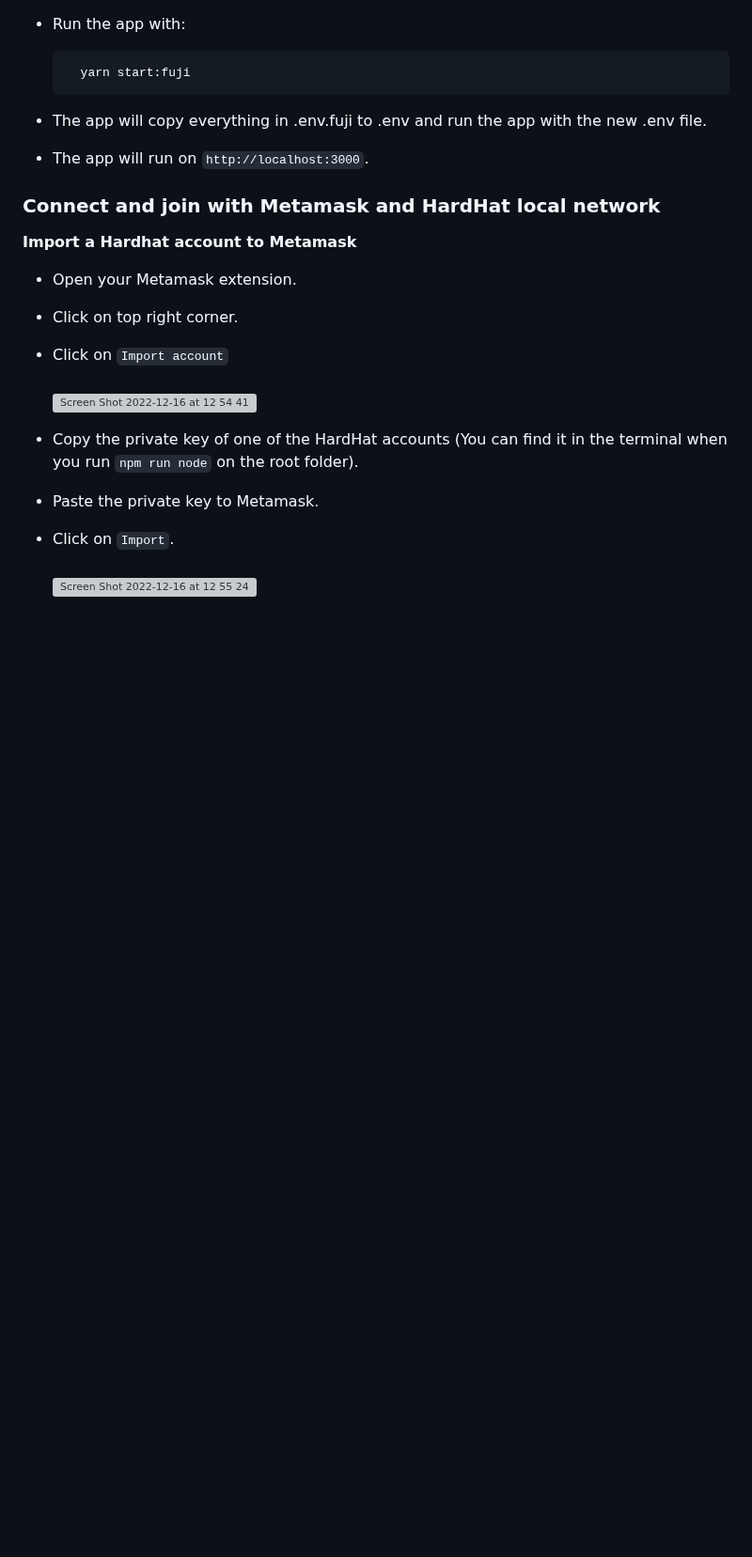
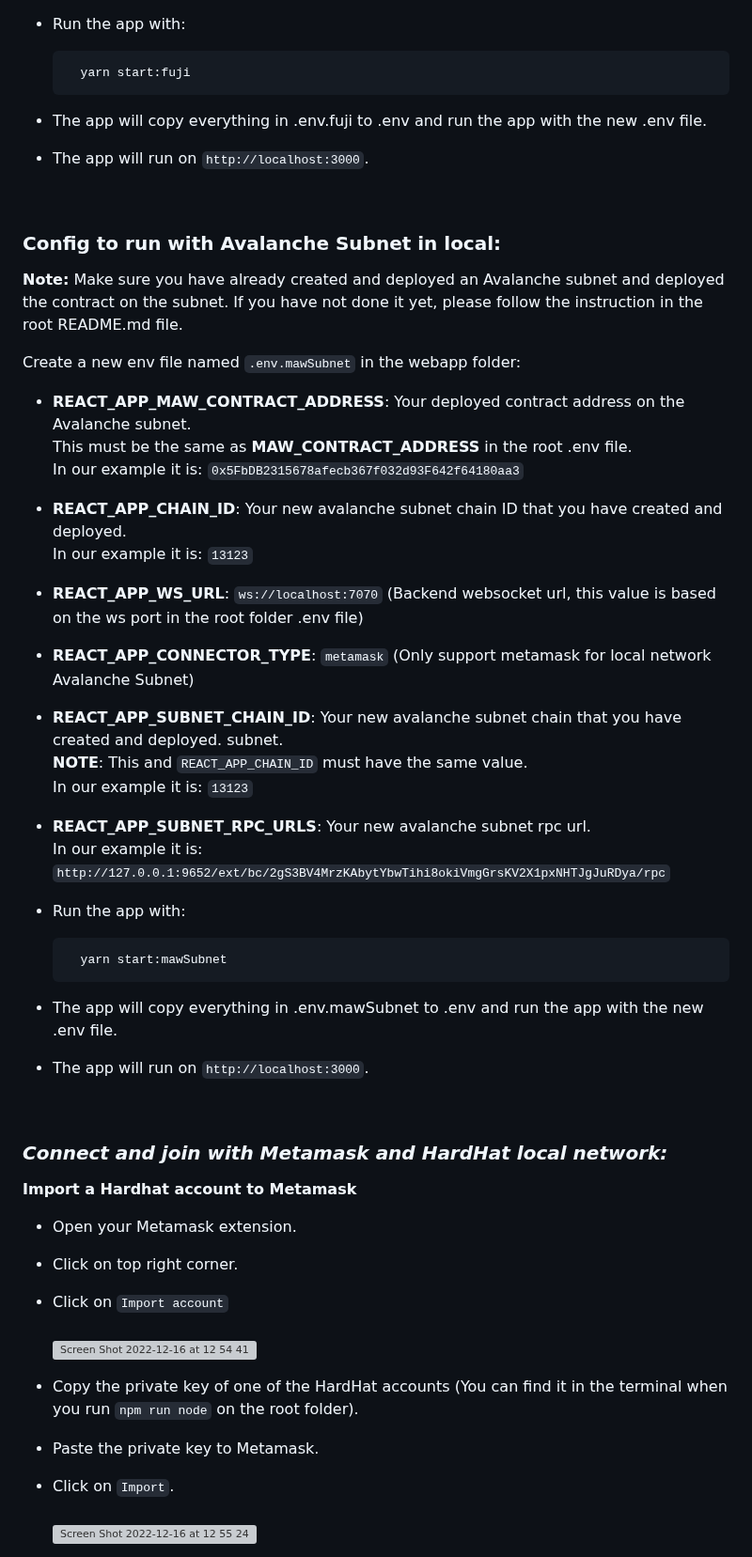
Before and after one commit to CodeLinkIO/MoveAndWhap, a Markdown page: webapp/README.md, the part around one of its changes. Shown at 94% size. Drawn GitHub-style; blank space fills up the shorter version; grey boxes are pictures that could not be loaded.

Commit message:
Add readme to config running app on local avalanche subnet

````diff
--- a/webapp/README.md
+++ b/webapp/README.md
@@ -109,7 +118,44 @@ The app will run on `http://localhost:3000`.
 
 - The app will run on `http://localhost:3000`.
 
-### Connect and join with Metamask and HardHat local network
+<br />
+
+### **Config to run with Avalanche Subnet in local:**
+
+**Note:** Make sure you have already created and deployed an Avalanche subnet and deployed the contract on the subnet. If you have not done it yet, please follow the instruction in the root README.md file.
+
+Create a new env file named `.env.mawSubnet` in the webapp folder:
+
+- **REACT_APP_MAW_CONTRACT_ADDRESS**: Your deployed contract address on the Avalanche subnet. <br> This must be the same as **MAW_CONTRACT_ADDRESS** in the root .env file. <br/>
+  In our example it is: `0x5FbDB2315678afecb367f032d93F642f64180aa3`
+
+- **REACT_APP_CHAIN_ID**: Your new avalanche subnet chain ID that you have created and deployed. <br/>
+  In our example it is: `13123`
+
+- **REACT_APP_WS_URL**: `ws://localhost:7070` (Backend websocket url, this value is based on the ws port in the root folder .env file)
+
+- **REACT_APP_CONNECTOR_TYPE**: `metamask` (Only support metamask for local network Avalanche Subnet)
+
+- **REACT_APP_SUBNET_CHAIN_ID**: Your new avalanche subnet chain that you have created and deployed. subnet. <br/>
+  ****NOTE****: This and `REACT_APP_CHAIN_ID` must have the same value. <br/>
+  In our example it is: `13123`
+
+- **REACT_APP_SUBNET_RPC_URLS**: Your new avalanche subnet rpc url. <br/>
+  In our example it is: `http://127.0.0.1:9652/ext/bc/2gS3BV4MrzKAbytYbwTihi8okiVmgGrsKV2X1pxNHTJgJuRDya/rpc`
+
+- Run the app with:
+
+  ```
+    yarn start:mawSubnet
+  ```
+
+- The app will copy everything in .env.mawSubnet to .env and run the app with the new .env file.
+
+- The app will run on `http://localhost:3000`.
+
+<br />
+
+### **_Connect and join with Metamask and HardHat local network:_**
 
 **Import a Hardhat account to Metamask**
 
````
Also changed, not shown: other parts of webapp/README.md (+12 -3 lines).
